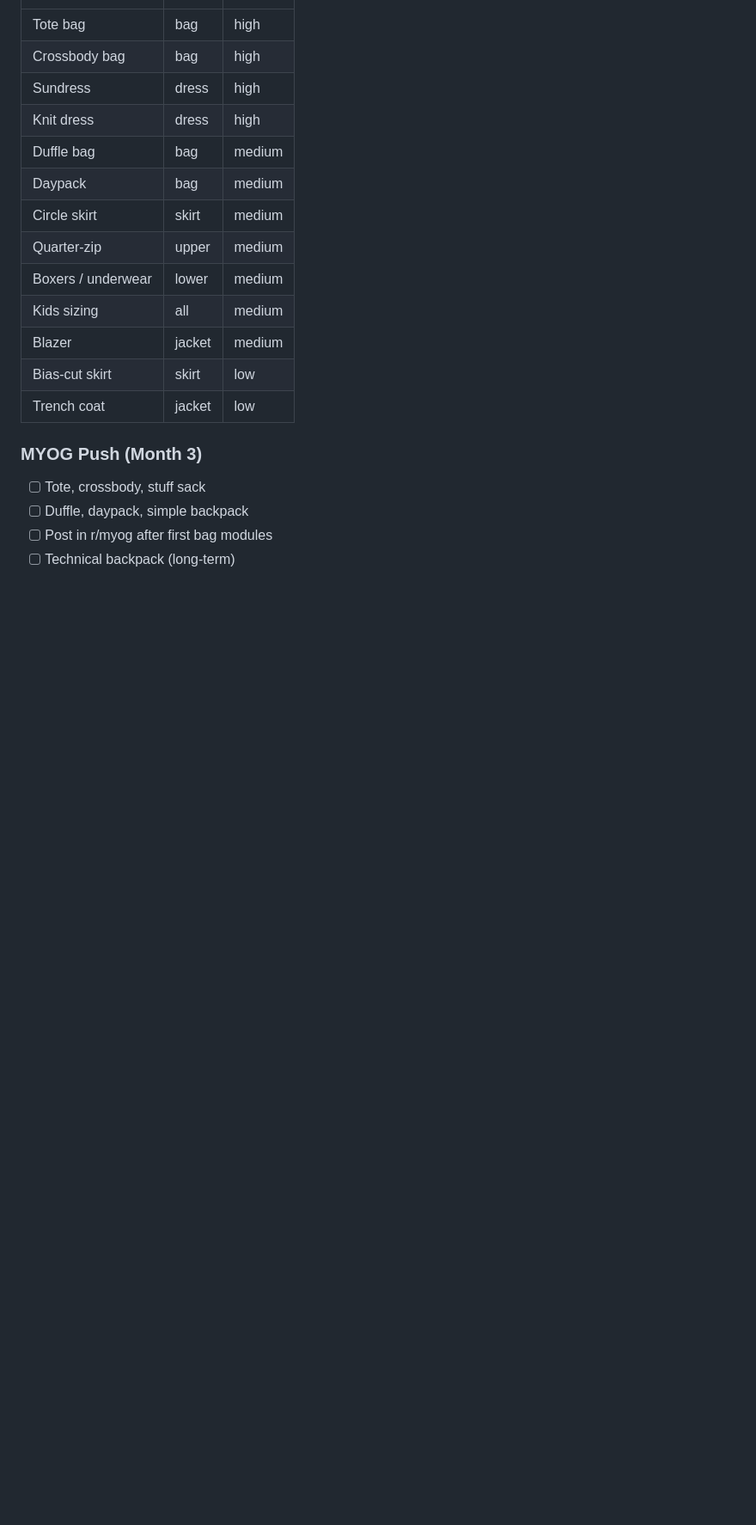
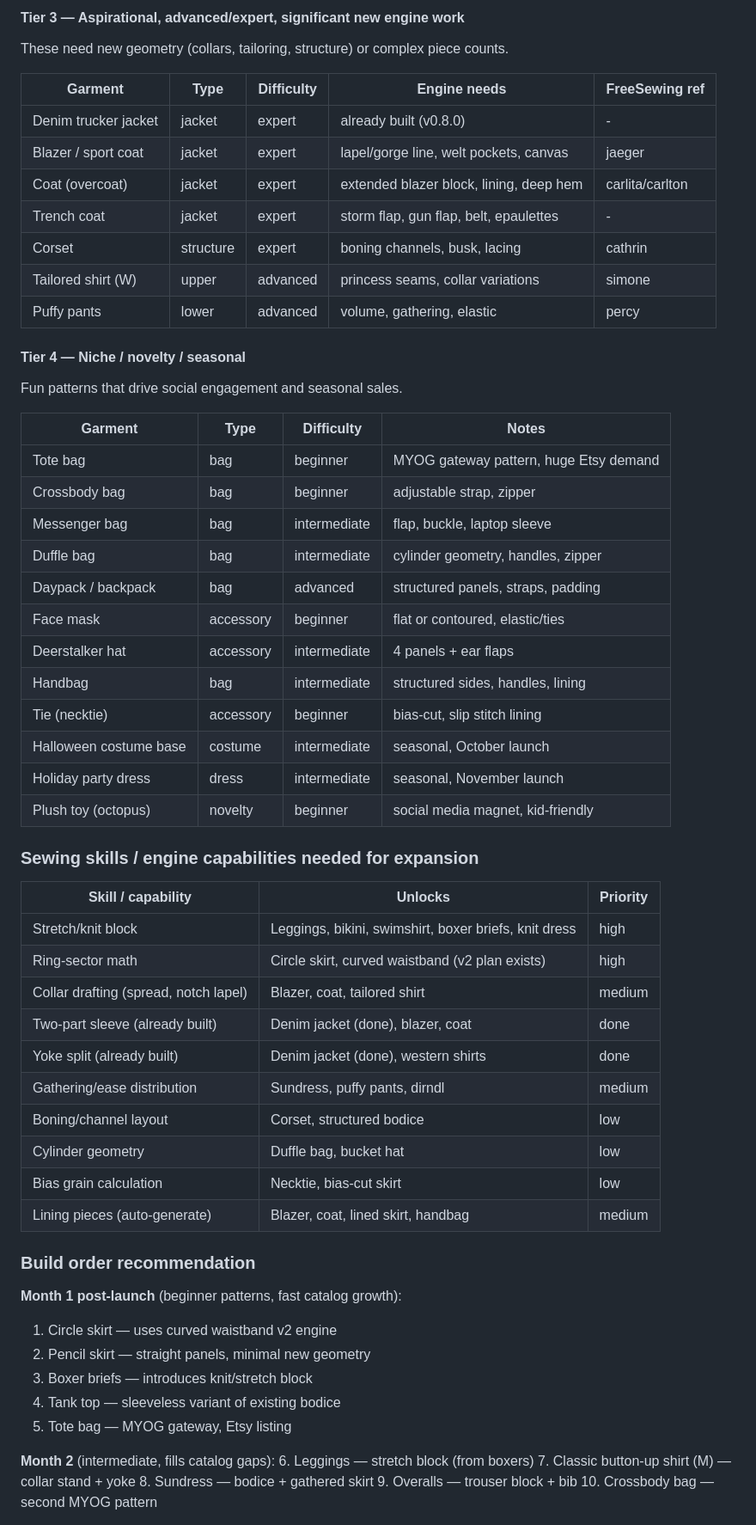
Before and after one commit to kolbydboyd/pattern-drafter, a Markdown page: ROADMAP.md, the part around one of its changes. Shown at 86% size. Rendered like a GitHub page; blank space fills up the shorter version.

Commit message:
expand roadmap: 40+ garment types, sewing skills matrix, build order
Cataloged all FreeSewing designs as reference for expansion planning.
Organized into 4 tiers by difficulty and market demand:
- Tier 1 (8 patterns): beginner, fast to build (circle skirt, tank top, boxers, leggings)
- Tier 2 (12 patterns): intermediate, some new engine (sundress, overalls, waistcoat)
- Tier 3 (7 patterns): expert, significant new geometry (blazer, coat, corset)
- Tier 4 (12 patterns): niche/novelty/seasonal (bags, hats, ties, costumes)

Added sewing skills matrix showing which engine capabilities unlock which
garments. Added 4-month build order recommendation prioritizing beginner
patterns first for fast catalog growth.

Fun sewing fact: FreeSewing's pattern library started with a single
bodice block called Brian in 2017 - named after the creator's father.
Every trouser, shirt, and coat in the collection traces back to that
one parametric block.

Co-Authored-By: Claude Opus 4.6 (1M context) <noreply@anthropic.com>

```diff
--- a/ROADMAP.md
+++ b/ROADMAP.md
@@ -206,20 +237,62 @@ Validation = code + muslin + fit confirmed
+#### Tier 3 — Aspirational, advanced/expert, significant new engine work
+These need new geometry (collars, tailoring, structure) or complex piece counts.
+
+| Garment | Type | Difficulty | Engine needs | FreeSewing ref |
+|---|---|---|---|---|
+| Denim trucker jacket | jacket | expert | already built (v0.8.0) | - |
+| Blazer / sport coat | jacket | expert | lapel/gorge line, welt pockets, canvas | jaeger |
+| Coat (overcoat) | jacket | expert | extended blazer block, lining, deep hem | carlita/carlton |
+| Trench coat | jacket | expert | storm flap, gun flap, belt, epaulettes | - |
+| Corset | structure | expert | boning channels, busk, lacing | cathrin |
+| Tailored shirt (W) | upper | advanced | princess seams, collar variations | simone |
+| Puffy pants | lower | advanced | volume, gathering, elastic | percy |
+
+#### Tier 4 — Niche / novelty / seasonal
+Fun patterns that drive social engagement and seasonal sales.
+
+| Garment | Type | Difficulty | Notes |
+|---|---|---|---|
+| Tote bag | bag | beginner | MYOG gateway pattern, huge Etsy demand |
+| Crossbody bag | bag | beginner | adjustable strap, zipper |
+| Messenger bag | bag | intermediate | flap, buckle, laptop sleeve | magde |
+| Duffle bag | bag | intermediate | cylinder geometry, handles, zipper |
+| Daypack / backpack | bag | advanced | structured panels, straps, padding |
+| Face mask | accessory | beginner | flat or contoured, elastic/ties | florence |
+| Deerstalker hat | accessory | intermediate | 4 panels + ear flaps | holmes |
+| Handbag | bag | intermediate | structured sides, handles, lining | hortensia |
+| Tie (necktie) | accessory | beginner | bias-cut, slip stitch lining | trayvon |
+| Halloween costume base | costume | intermediate | seasonal, October launch |
+| Holiday party dress | dress | intermediate | seasonal, November launch |
+| Plush toy (octopus) | novelty | beginner | social media magnet, kid-friendly | octoplushy |
+
+### Sewing skills / engine capabilities needed for expansion
+
+| Skill / capability | Unlocks | Priority |
 |---|---|---|
-| Tote bag | bag | high |
-| Crossbody bag | bag | high |
-| Sundress | dress | high |
-| Knit dress | dress | high |
-| Duffle bag | bag | medium |
-| Daypack | bag | medium |
-| Circle skirt | skirt | medium |
-| Quarter-zip | upper | medium |
-| Boxers / underwear | lower | medium |
-| Kids sizing | all | medium |
-| Blazer | jacket | medium |
-| Bias-cut skirt | skirt | low |
-| Trench coat | jacket | low |
+| Stretch/knit block | Leggings, bikini, swimshirt, boxer briefs, knit dress | high |
+| Ring-sector math | Circle skirt, curved waistband (v2 plan exists) | high |
+| Collar drafting (spread, notch lapel) | Blazer, coat, tailored shirt | medium |
+| Two-part sleeve (already built) | Denim jacket (done), blazer, coat | done |
+| Yoke split (already built) | Denim jacket (done), western shirts | done |
+| Gathering/ease distribution | Sundress, puffy pants, dirndl | medium |
+| Boning/channel layout | Corset, structured bodice | low |
+| Cylinder geometry | Duffle bag, bucket hat | low |
+| Bias grain calculation | Necktie, bias-cut skirt | low |
+| Lining pieces (auto-generate) | Blazer, coat, lined skirt, handbag | medium |
 
-### MYOG Push (Month 3)
-- [ ] Tote, crossbody, stuff sack
-- [ ] Duffle, daypack, simple backpack
-- [ ] Post in r/myog after first bag modules
-- [ ] Technical backpack (long-term)
+### Build order recommendation
+
+**Month 1 post-launch** (beginner patterns, fast catalog growth):
+1. Circle skirt — uses curved waistband v2 engine
+2. Pencil skirt — straight panels, minimal new geometry
+3. Boxer briefs — introduces knit/stretch block
+4. Tank top — sleeveless variant of existing bodice
+5. Tote bag — MYOG gateway, Etsy listing
+
+**Month 2** (intermediate, fills catalog gaps):
+6. Leggings — stretch block (from boxers)
+7. Classic button-up shirt (M) — collar stand + yoke
+8. Sundress — bodice + gathered skirt
+9. Overalls — trouser block + bib
+10. Crossbody bag — second MYOG pattern
+
```
Also changed, not shown: other parts of ROADMAP.md (+47 -3 lines).
